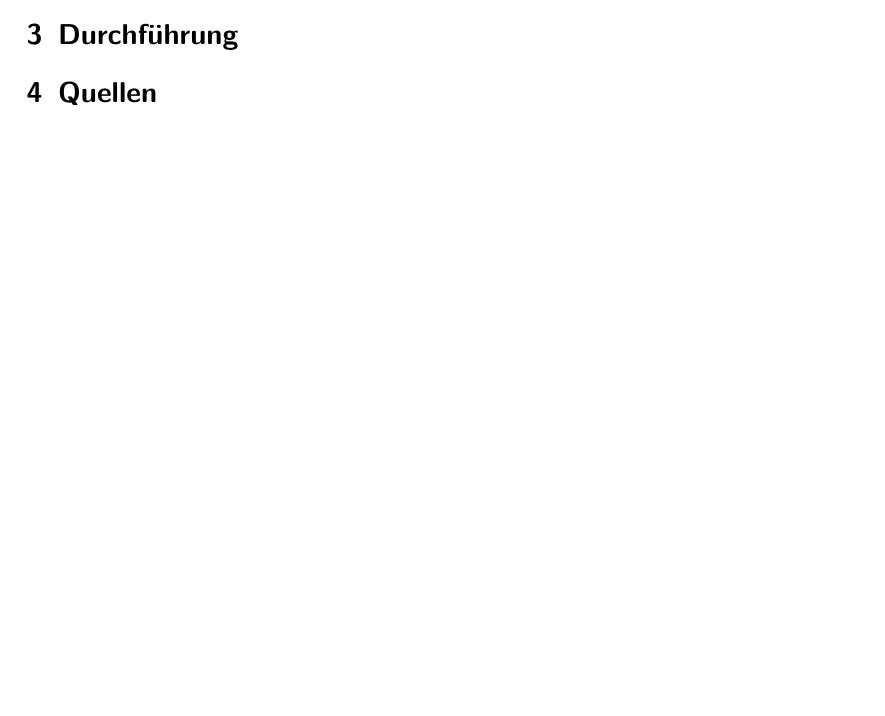
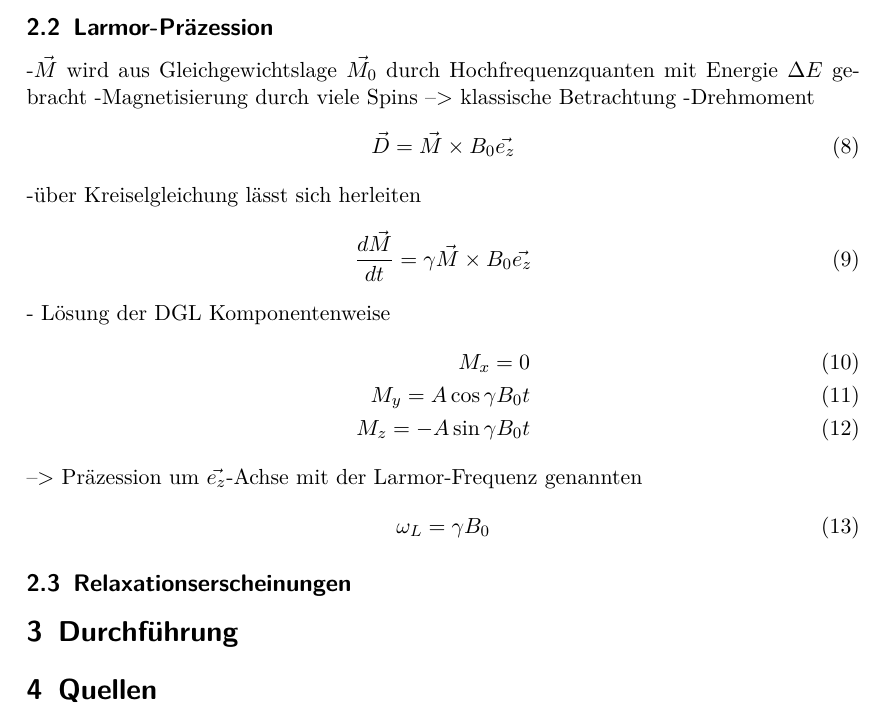
Before and after one commit to bjoern-lindhauer/masterpraktikum, a LaTeX document (V49/Protokoll/protokoll.tex): part of page 4 of 4 before the commit and part of page 5 of 5 after it, cut at the place of the change, the shorter picture padded with empty space. Compiled offline with pdfLaTeX.

Commit message:
Theorie weiter

```diff
--- a/V49/Protokoll/protokoll.tex
+++ b/V49/Protokoll/protokoll.tex
@@ -100,6 +100,28 @@ Wird nun \ref{eq_iznahrung} eingesetzt, so ergibt sich
 \left\langle M_0 \right\rangle = N\frac{\hbar^2}{4}\mu_0\frac{\gamma^2 B_0}{k_\text{B}T}:=M_0
 \end{align}
 als Gleichgewichtsmagnetisierung bei Temperatur $T$.
+\subsection{Larmor-Präzession}
+-$\vec{M}$ wird aus Gleichgewichtslage $\vec{M_0}$ durch Hochfrequenzquanten mit Energie $\Delta E$ gebracht
+-Magnetisierung durch viele Spins --> klassische Betrachtung
+-Drehmoment
+\begin{align}
+\vec{D}=\vec{M}\times B_0 \vec{e_z}
+\end{align}
+-über Kreiselgleichung lässt sich herleiten
+\begin{align}
+\frac{d \vec{M}}{d t} = \gamma \vec{M}\times B_0 \vec{e_z}
+\end{align}
+- Lösung der DGL Komponentenweise
+\begin{align}
+M_x= 0 \\
+M_y= A \cos \gamma B_0 t \\
+M_z= -A \sin \gamma B_0 t
+\end{align}
+--> Präzession um  $\vec{e_z}$-Achse mit der Larmor-Frequenz genannten
+\begin{align}
+\omega_L =\gamma B_0
+\end{align}
+\subsection{Relaxationserscheinungen}
 \section{Durchführung}
 
 \section{Quellen}
```
